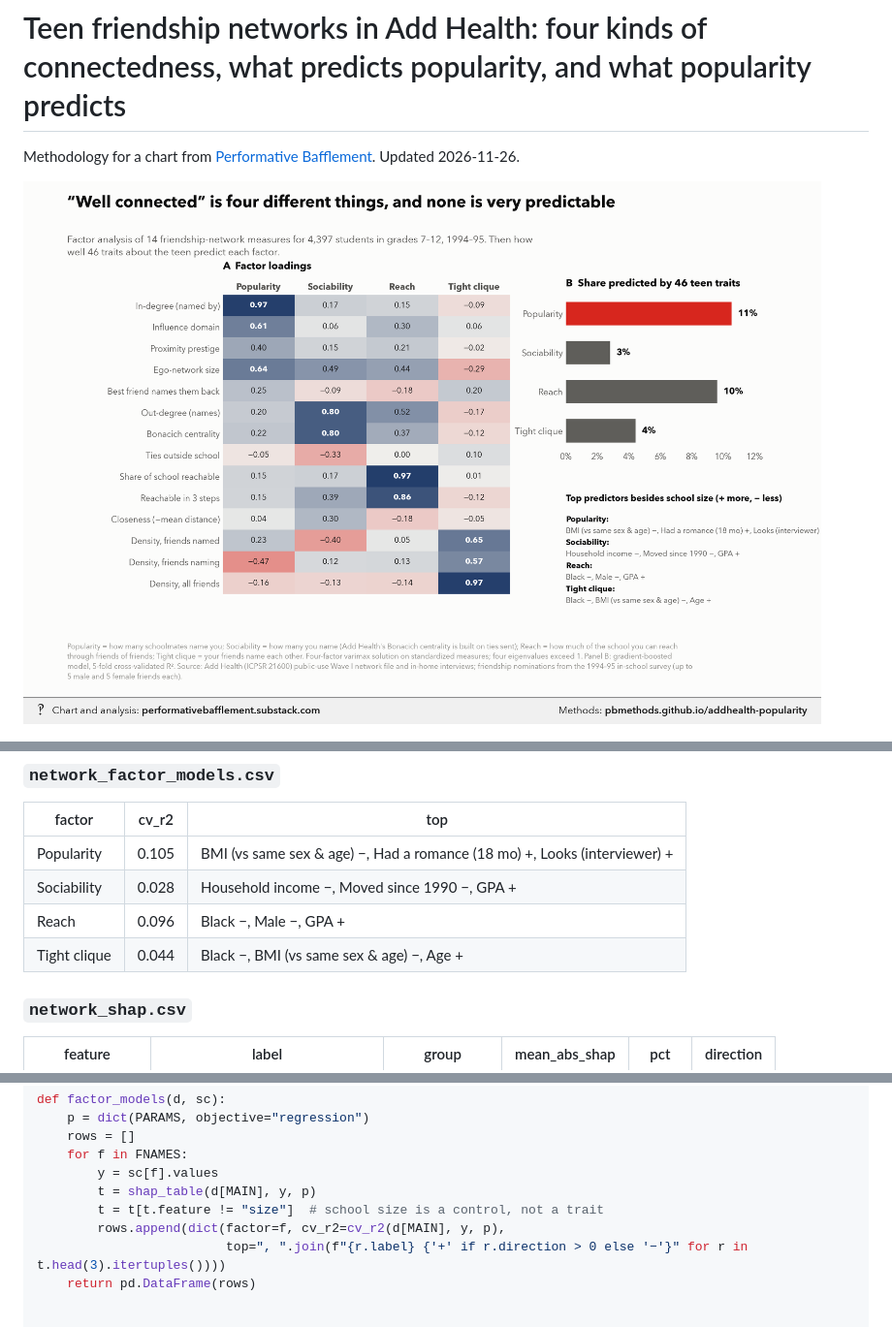
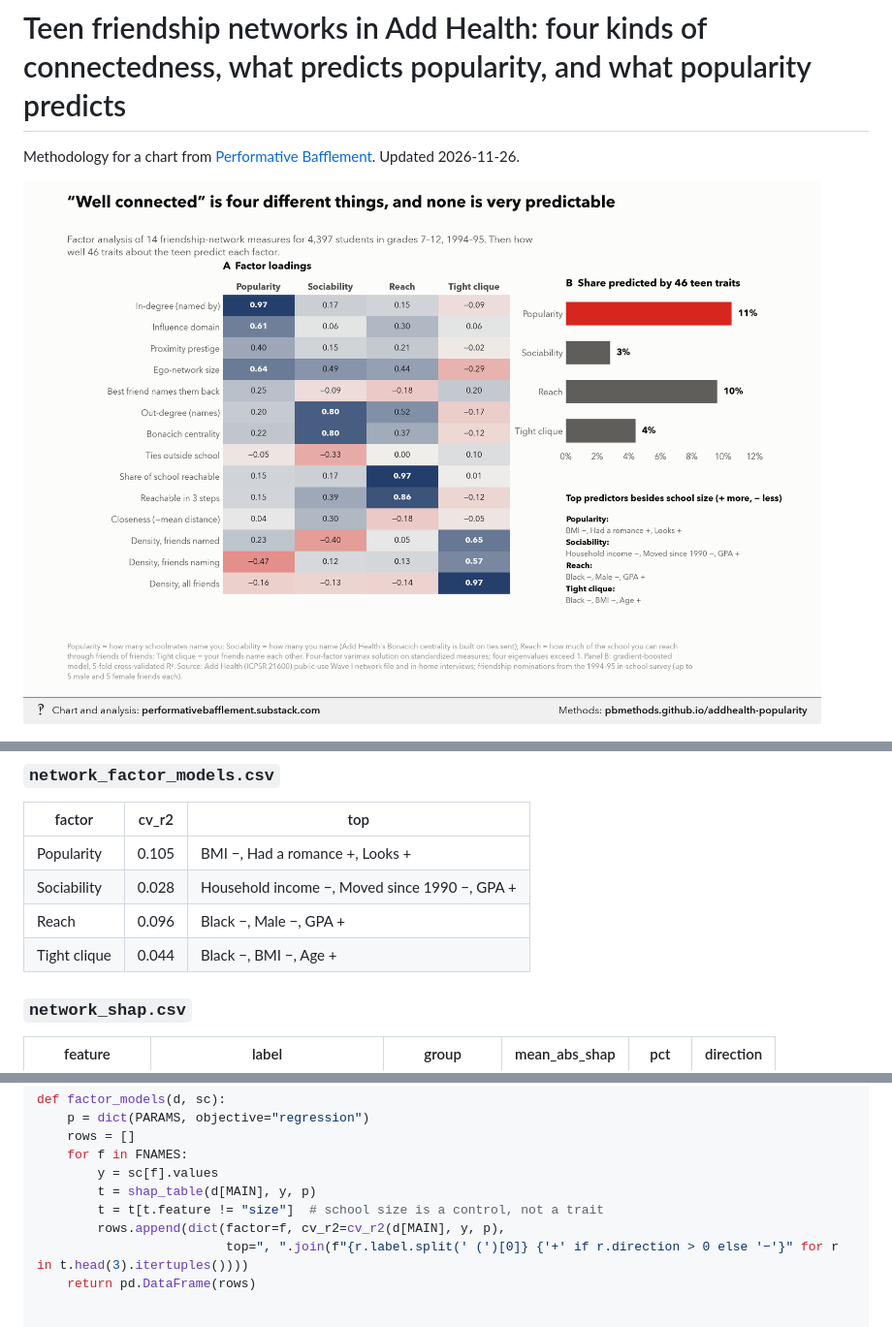
Before and after one commit to pbmethods/pbmethods.github.io, a Markdown page: addhealth-popularity/methods.md, 3 parts joined by grey strips. Shown at 97% size. Rendered like a GitHub page; pictures changed too: addhealth-popularity/chart.png.

Commit message:
Update addhealth-popularity

```diff
--- a/addhealth-popularity/methods.md
+++ b/addhealth-popularity/methods.md
@@ -100,10 +100,10 @@ Builds the Wave I analysis file for the Add Health friendship-network analysis (
 
 | factor | cv_r2 | top |
 |---|---|---|
-| Popularity | 0.105 | BMI (vs same sex & age) −, Had a romance (18 mo) +, Looks (interviewer) + |
+| Popularity | 0.105 | BMI −, Had a romance +, Looks + |
 | Sociability | 0.028 | Household income −, Moved since 1990 −, GPA + |
 | Reach | 0.096 | Black −, Male −, GPA + |
-| Tight clique | 0.044 | Black −, BMI (vs same sex & age) −, Age + |
+| Tight clique | 0.044 | Black −, BMI −, Age + |
 
 ### `network_shap.csv`
 
@@ -368,7 +368,7 @@ def factor_models(d, sc):
         t = shap_table(d[MAIN], y, p)
         t = t[t.feature != "size"]  # school size is a control, not a trait
         rows.append(dict(factor=f, cv_r2=cv_r2(d[MAIN], y, p),
-                         top=", ".join(f"{r.label} {'+' if r.direction > 0 else '−'}" for r in t.head(3).itertuples())))
+                         top=", ".join(f"{r.label.split(' (')[0]} {'+' if r.direction > 0 else '−'}" for r in t.head(3).itertuples())))
     return pd.DataFrame(rows)
 
 
```
Also changed, not shown: 2 other files.
